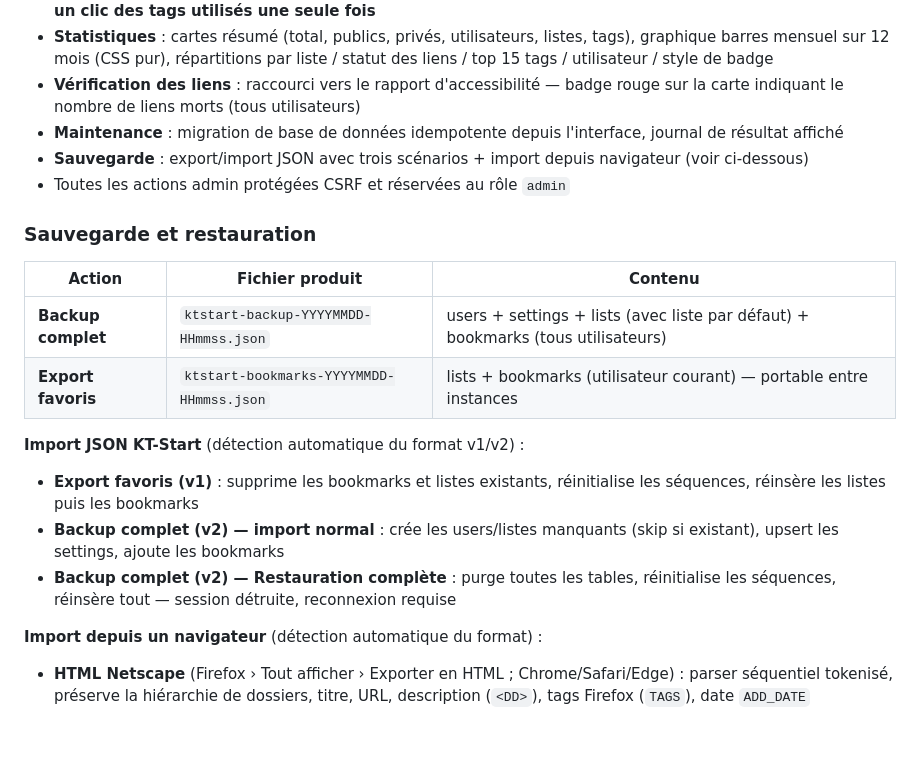
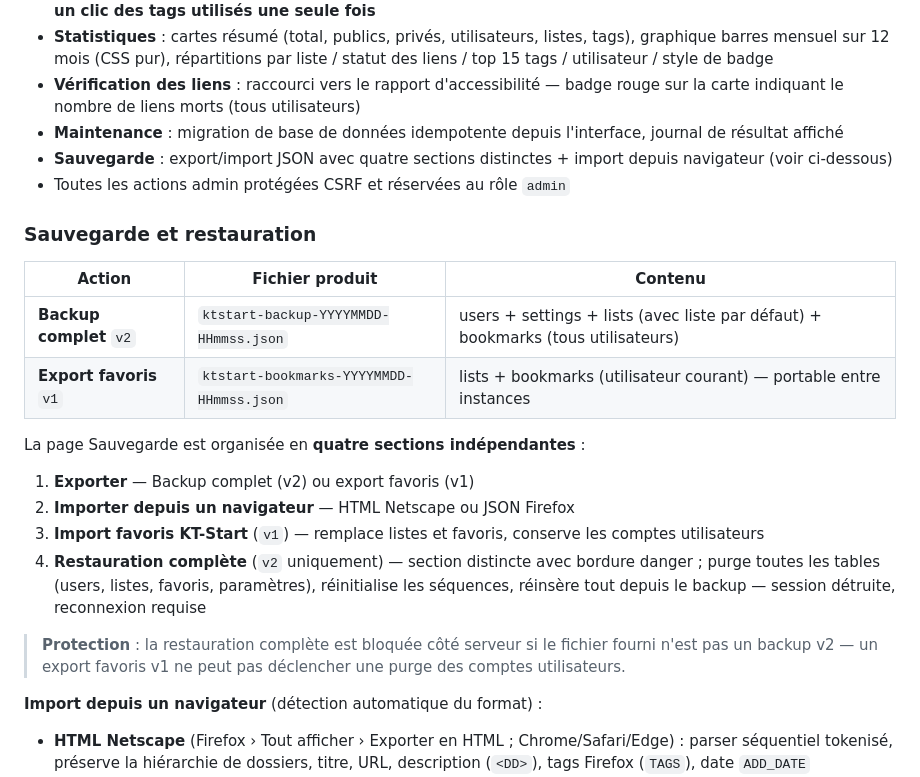
Before and after one commit to aKelleter/KT-Start, a Markdown page: README.md, the part around the change. GitHub-like rendering; blank space fills up the shorter version.

Commit message:
Update README & CLAUDE .md

```diff
--- a/README.md
+++ b/README.md
@@ -87,21 +87,24 @@ L'interface d'administration est organisée en 9 sous-pages indépendantes acces
 - **Statistiques** : cartes résumé (total, publics, privés, utilisateurs, listes, tags), graphique barres mensuel sur 12 mois (CSS pur), répartitions par liste / statut des liens / top 15 tags / utilisateur / style de badge
 - **Vérification des liens** : raccourci vers le rapport d'accessibilité — badge rouge sur la carte indiquant le nombre de liens morts (tous utilisateurs)
 - **Maintenance** : migration de base de données idempotente depuis l'interface, journal de résultat affiché
-- **Sauvegarde** : export/import JSON avec trois scénarios + import depuis navigateur (voir ci-dessous)
+- **Sauvegarde** : export/import JSON avec quatre sections distinctes + import depuis navigateur (voir ci-dessous)
 - Toutes les actions admin protégées CSRF et réservées au rôle `admin`
 
 ### Sauvegarde et restauration
 
 | Action | Fichier produit | Contenu |
 |---|---|---|
-| **Backup complet** | `ktstart-backup-YYYYMMDD-HHmmss.json` | users + settings + lists (avec liste par défaut) + bookmarks (tous utilisateurs) |
-| **Export favoris** | `ktstart-bookmarks-YYYYMMDD-HHmmss.json` | lists + bookmarks (utilisateur courant) — portable entre instances |
+| **Backup complet** `v2` | `ktstart-backup-YYYYMMDD-HHmmss.json` | users + settings + lists (avec liste par défaut) + bookmarks (tous utilisateurs) |
+| **Export favoris** `v1` | `ktstart-bookmarks-YYYYMMDD-HHmmss.json` | lists + bookmarks (utilisateur courant) — portable entre instances |
 
-**Import JSON KT-Start** (détection automatique du format v1/v2) :
+La page Sauvegarde est organisée en **quatre sections indépendantes** :
 
-- **Export favoris (v1)** : supprime les bookmarks et listes existants, réinitialise les séquences, réinsère les listes puis les bookmarks
-- **Backup complet (v2) — import normal** : crée les users/listes manquants (skip si existant), upsert les settings, ajoute les bookmarks
-- **Backup complet (v2) — Restauration complète** : purge toutes les tables, réinitialise les séquences, réinsère tout — session détruite, reconnexion requise
+1. **Exporter** — Backup complet (v2) ou export favoris (v1)
+2. **Importer depuis un navigateur** — HTML Netscape ou JSON Firefox
+3. **Import favoris KT-Start** (`v1`) — remplace listes et favoris, conserve les comptes utilisateurs
+4. **Restauration complète** (`v2` uniquement) — section distincte avec bordure danger ; purge toutes les tables (users, listes, favoris, paramètres), réinitialise les séquences, réinsère tout depuis le backup — session détruite, reconnexion requise
+
+> **Protection** : la restauration complète est bloquée côté serveur si le fichier fourni n'est pas un backup v2 — un export favoris v1 ne peut pas déclencher une purge des comptes utilisateurs.
 
 **Import depuis un navigateur** (détection automatique du format) :
 
```
Also changed, not shown: CLAUDE.md (+2 -1 lines).
